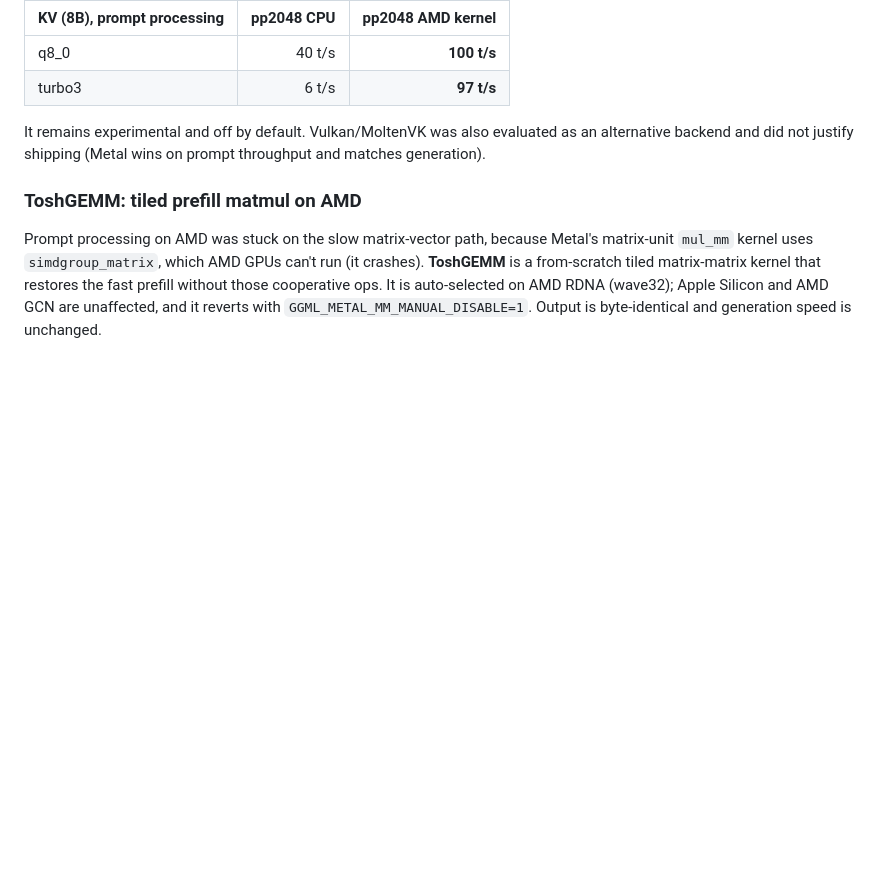
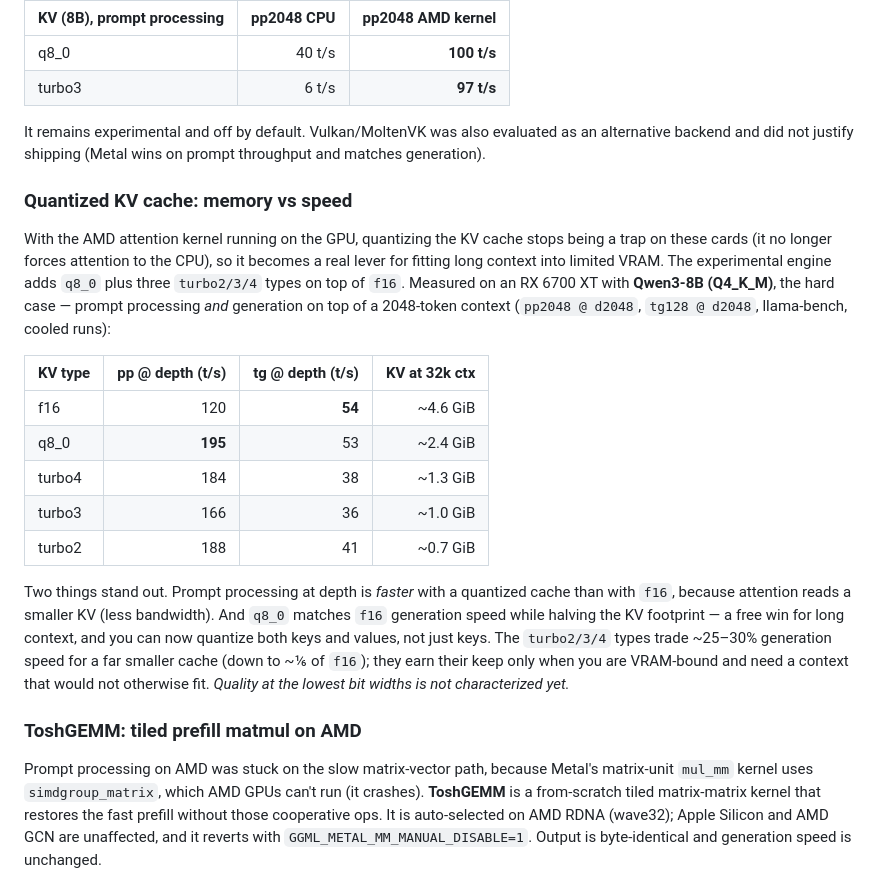
Before and after one commit to engeldlgado/toshllm, a Markdown page: README.md, the part around the change. GitHub-like rendering; blank space fills up the shorter version.

Commit message:
Document quantized KV cache memory/speed benchmark (turbo engine)

```diff
--- a/README.md
+++ b/README.md
@@ -154,6 +154,20 @@ The same kernel handles **prompt processing** too: although it is the "vec" deco
 
 It remains experimental and off by default. Vulkan/MoltenVK was also evaluated as an alternative backend and did not justify shipping (Metal wins on prompt throughput and matches generation).
 
+### Quantized KV cache: memory vs speed
+
+With the AMD attention kernel running on the GPU, quantizing the KV cache stops being a trap on these cards (it no longer forces attention to the CPU), so it becomes a real lever for fitting long context into limited VRAM. The experimental engine adds `q8_0` plus three `turbo2/3/4` types on top of `f16`. Measured on an RX 6700 XT with **Qwen3-8B (Q4_K_M)**, the hard case — prompt processing *and* generation on top of a 2048-token context (`pp2048 @ d2048`, `tg128 @ d2048`, llama-bench, cooled runs):
+
+| KV type | pp @ depth (t/s) | tg @ depth (t/s) | KV at 32k ctx |
+|---|---:|---:|---:|
+| f16    | 120 | **54** | ~4.6 GiB |
+| q8_0   | **195** | 53 | ~2.4 GiB |
+| turbo4 | 184 | 38 | ~1.3 GiB |
+| turbo3 | 166 | 36 | ~1.0 GiB |
+| turbo2 | 188 | 41 | ~0.7 GiB |
+
+Two things stand out. Prompt processing at depth is *faster* with a quantized cache than with `f16`, because attention reads a smaller KV (less bandwidth). And `q8_0` matches `f16` generation speed while halving the KV footprint — a free win for long context, and you can now quantize both keys and values, not just keys. The `turbo2/3/4` types trade ~25–30% generation speed for a far smaller cache (down to ~⅙ of `f16`); they earn their keep only when you are VRAM-bound and need a context that would not otherwise fit. *Quality at the lowest bit widths is not characterized yet.*
+
 ### ToshGEMM: tiled prefill matmul on AMD
 
 Prompt processing on AMD was stuck on the slow matrix-vector path, because Metal's matrix-unit `mul_mm` kernel uses `simdgroup_matrix`, which AMD GPUs can't run (it crashes). **ToshGEMM** is a from-scratch tiled matrix-matrix kernel that restores the fast prefill without those cooperative ops. It is auto-selected on AMD RDNA (wave32); Apple Silicon and AMD GCN are unaffected, and it reverts with `GGML_METAL_MM_MANUAL_DISABLE=1`. Output is byte-identical and generation speed is unchanged.
```
